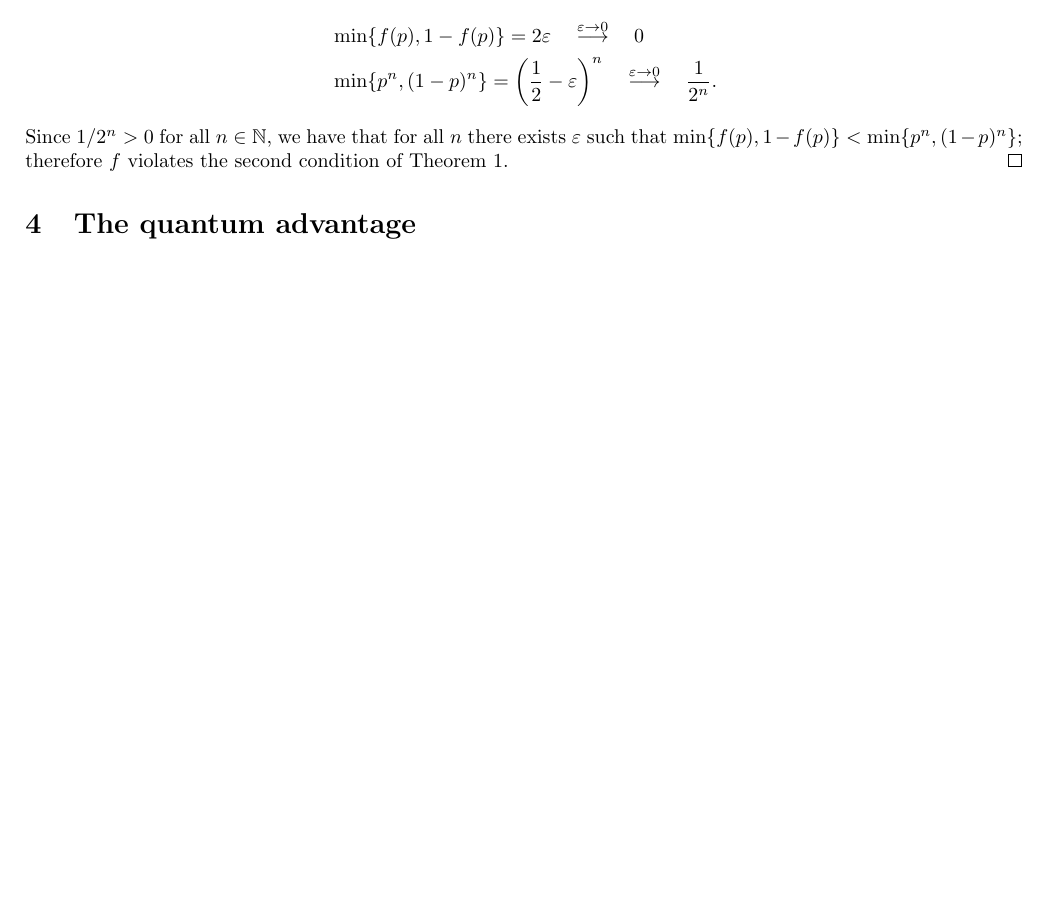
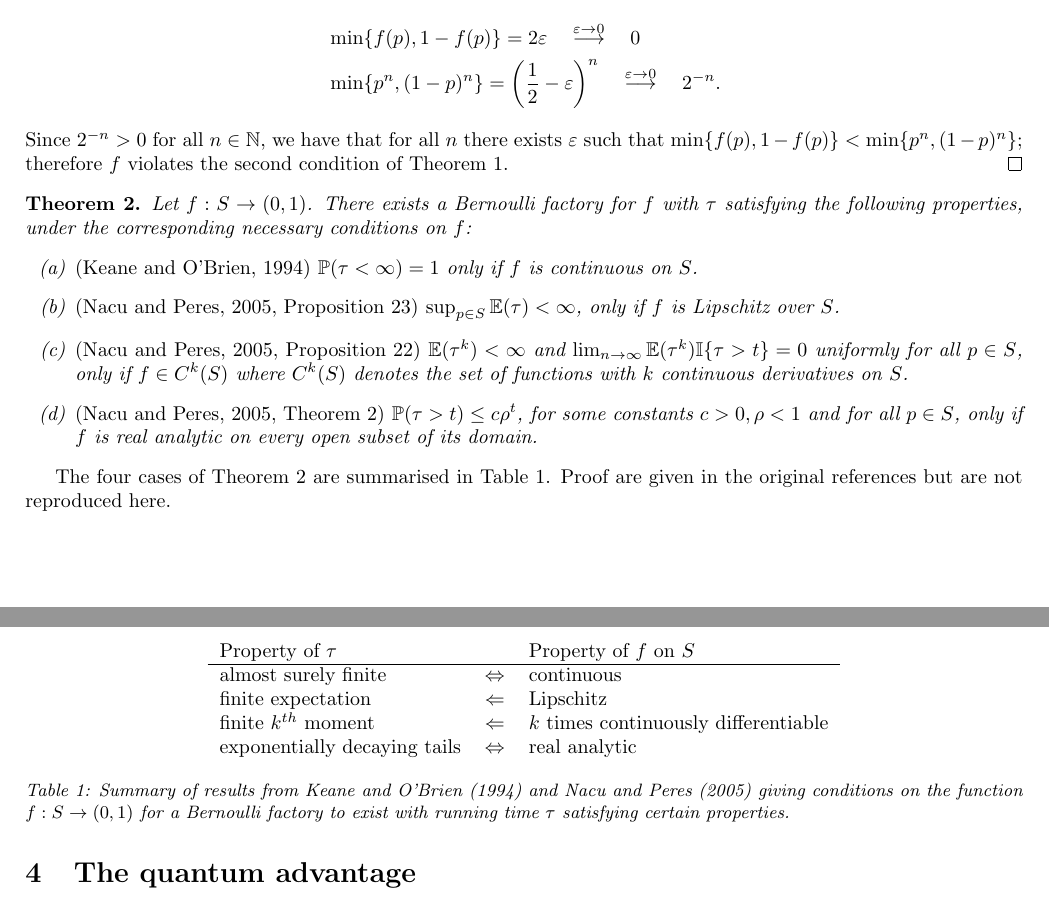
Before and after one commit to suziebrown/miniproject2, a LaTeX document (latex/qbf_litrev.tex): part of page 12 of 15 before the commit and two parts of pages 12 and 13 of 15 after it, the two joined at a grey line, cut so that both start at the same text, the shorter picture padded with empty space. Compiled offline with pdfLaTeX.

Commit message:
added theorems from Nacu-Peres, plus minor changes

```diff
--- a/latex/qbf_litrev.tex
+++ b/latex/qbf_litrev.tex
@@ -588,10 +589,37 @@ Take $p=\frac{1}{2} - \varepsilon$. Then for all $\varepsilon>0$, $p\in S$.
 We calculate the relevant quantities and, since the inequality should hold for all $\varepsilon>0$,  we can take the limit $\varepsilon\to 0$:
 \begin{align*}
 &\min\{f(p),1-f(p)\} = 2\varepsilon \quad \overset{\varepsilon\to 0}{\longrightarrow}\quad 0 \\
-&\min\{p^n, (1-p)^n\} = \left( \frac{1}{2} - \varepsilon \right)^n \quad \overset{\varepsilon\to 0}{\longrightarrow}\quad \frac{1}{2^n}.
+&\min\{p^n, (1-p)^n\} = \left( \frac{1}{2} - \varepsilon \right)^n \quad \overset{\varepsilon\to 0}{\longrightarrow}\quad 2^{-n}.
 \end{align*}
-Since $1/2^n >0$ for all $n\in\mathbb{N}$, we have that for all $n$ there exists $\varepsilon$ such that $\min\{f(p),1-f(p)\} < \min\{p^n, (1-p)^n\}$; therefore $f$ violates the second condition of Theorem \ref{thm:KOB}.
+Since $2^{-n} >0$ for all $n\in\mathbb{N}$, we have that for all $n$ there exists $\varepsilon$ such that $\min\{f(p),1-f(p)\} < \min\{p^n, (1-p)^n\}$; therefore $f$ violates the second condition of Theorem \ref{thm:KOB}.
 \end{proof}
+
+\begin{thm}\label{thm:nacu_peres}
+Let $f:S\to(0,1)$.
+There exists a Bernoulli factory for $f$ with $\tau$ satisfying the following properties, under the corresponding necessary conditions on $f$:
+\begin{enumerate}[label=(\alph*)]
+\item \label{thm:nplike_terminates_as} \textup{\citep{keane1994}} $\PR(\tau <\infty)=1$ only if $f$ is continuous on $S$.
+\item \label{thm:np_finite_mean} \textup{\citep[Proposition 23]{nacu2005}} $\sup_{p\in S} \E(\tau) <\infty$, only if $f$ is Lipschitz over $S$.
+\item \label{thm:np_kth_moment} \textup{\citep[Proposition 22]{nacu2005}} $\E(\tau ^k)<\infty$ and $\lim_{n\to\infty} \E(\tau^k)\mathbb{I}\{\tau>t\} =0$ uniformly for all $p\in S$, only if $f\in C^k(S)$ where $C^k(S)$ denotes the set of functions with $k$ continuous derivatives on $S$.
+\item \label{thm:np_exponential_tails} \textup{\citep[Theorem 2]{nacu2005}} $\PR(\tau >t) \leq c\rho^t$, for some constants $c>0, \rho<1$ and for all $p\in S$, only if $f$ is real analytic on every open subset of its domain. %open/closed???
+\end{enumerate}
+\end{thm}
+%The conditions \ref{thm:np_exponential_tails} is referred to by \citet{nacu2005} as a ``fast'' simulation, but the term is used by someone else to mean something else...?
+The four cases of Theorem \ref{thm:nacu_peres} are summarised in Table \ref{tab:theorems_summary}. Proof are given in the original references but are not reproduced here.
+
+\begin{table}
+\centering
+\begin{tabular}{l c l}
+Property of $\tau$ & & Property of $f$ on $S$ \\
+\hline
+almost surely finite & $\Leftrightarrow$ & continuous \\
+finite expectation & $\Leftarrow$ & Lipschitz \\
+finite $k^{th}$ moment & $\Leftarrow$ & $k$ times continuously differentiable \\
+exponentially decaying tails & $\Leftrightarrow$ & real analytic
+\end{tabular}
+\caption{Summary of results from \citet{keane1994} and \citet{nacu2005} giving conditions on the function $f:S\to(0,1)$ for a Bernoulli factory to exist with running time $\tau$ satisfying certain properties.}
+\label{tab:theorems_summary}
+\end{table}
 
 \section{The quantum advantage}\label{sec:quantum_advantage}
 It is known that for certain computational problems, quantum computers provide a theoretical advantage over classical computers. For example, the Deutsch-Jozsa algorithm \citep{deutsch1992} is an example of a problem (if not a particularly practical one) which a quantum computer can solve in exponentially less time than the best possible classical algorithm.
```
Also changed, not shown: latex/qbf.bib (+1 -1 lines), latex/qbf_litrev.bbl, latex/qbf_litrev.pdf, latex/qbf_litrev.tex (13 more changed lines), 4 other files.
